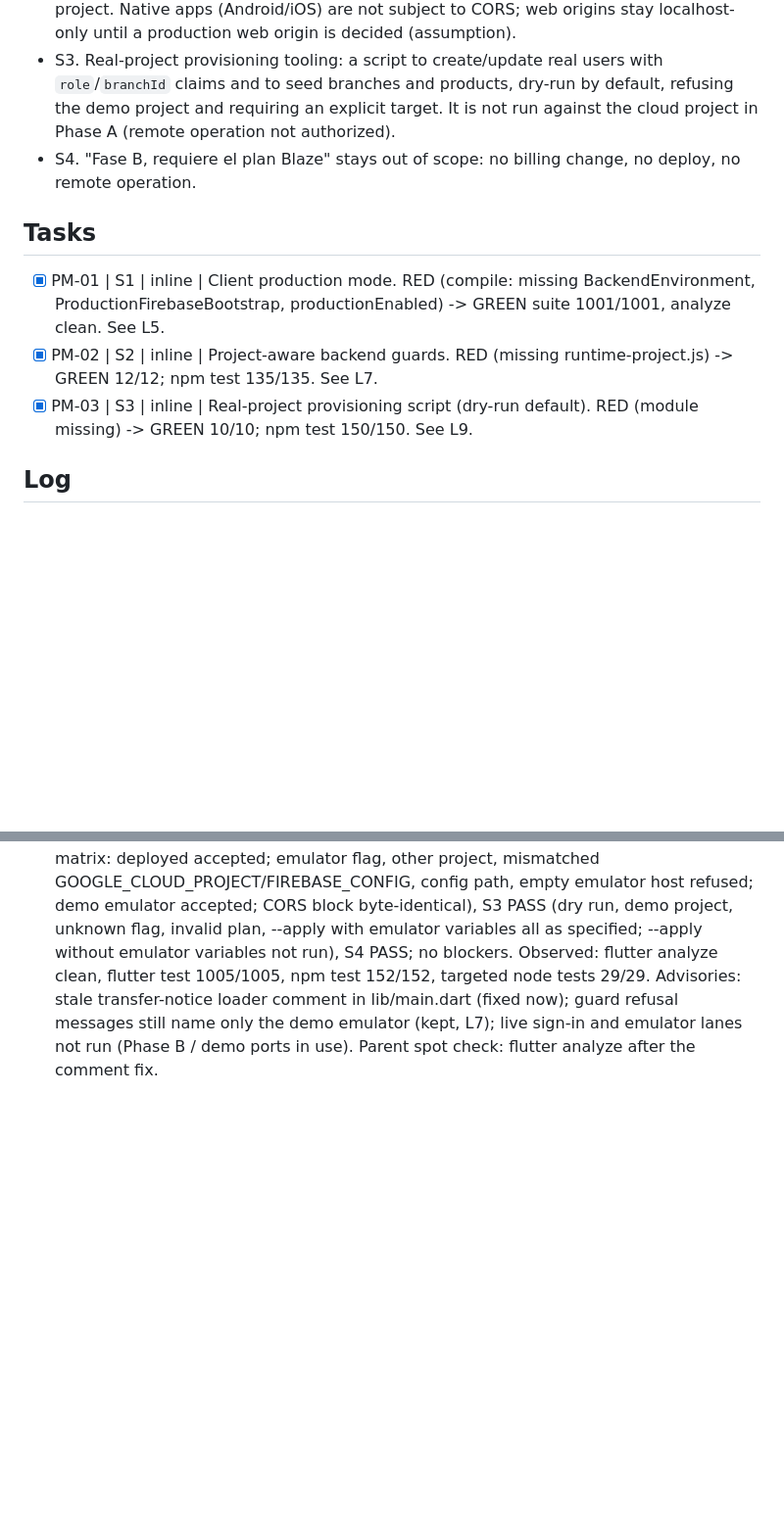
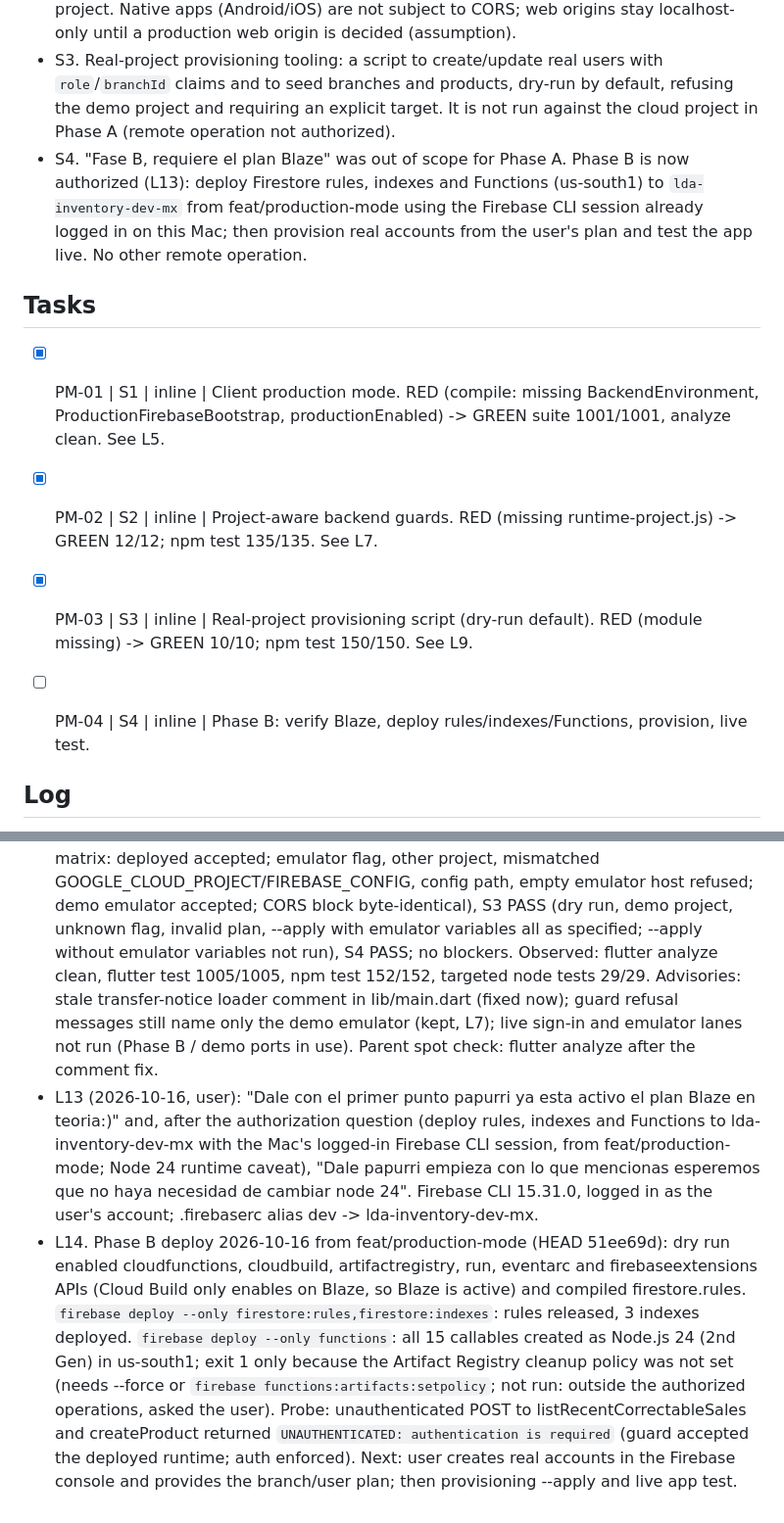
Before and after one commit to MarioRuizSC97/LdA-Software, a Markdown page: odd/tasks/production-mode.md, 2 parts joined by grey strips. Shown at 98% size. Drawn GitHub-style; blank space fills up the shorter version.

Commit message:
docs(odd): record Phase B deploy to lda-inventory-dev-mx

```diff
--- a/odd/tasks/production-mode.md
+++ b/odd/tasks/production-mode.md
@@ -6,12 +6,14 @@ Branch: feat/production-mode (worktree ~/LdA-Software-worktrees/production-mode,
 - S1. Client production mode. The app gains a third mode that signs in and runs against `lda-inventory-dev-mx` with `DefaultFirebaseOptions` (lib/firebase_options.dart), reusing the existing gateways and session claims (`role`, `branchId`). Demo and local-emulator modes keep their current behavior; the emulator trusted-app gate and web Auth preinit stay untouched for the emulator path.
 - S2. Project-aware backend. Every callable accepts the deployed project `lda-inventory-dev-mx` in addition to the `demo-lda-inventory` emulator, and keeps refusing any other project. Native apps (Android/iOS) are not subject to CORS; web origins stay localhost-only until a production web origin is decided (assumption).
 - S3. Real-project provisioning tooling: a script to create/update real users with `role`/`branchId` claims and to seed branches and products, dry-run by default, refusing the demo project and requiring an explicit target. It is not run against the cloud project in Phase A (remote operation not authorized).
-- S4. "Fase B, requiere el plan Blaze" stays out of scope: no billing change, no deploy, no remote operation.
+- S4. "Fase B, requiere el plan Blaze" was out of scope for Phase A. Phase B is now authorized (L13): deploy Firestore rules, indexes and Functions (us-south1) to `lda-inventory-dev-mx` from feat/production-mode using the Firebase CLI session already logged in on this Mac; then provision real accounts from the user's plan and test the app live. No other remote operation.
 
 ## Tasks
 - [x] PM-01 | S1 | inline | Client production mode. RED (compile: missing BackendEnvironment, ProductionFirebaseBootstrap, productionEnabled) -> GREEN suite 1001/1001, analyze clean. See L5.
 - [x] PM-02 | S2 | inline | Project-aware backend guards. RED (missing runtime-project.js) -> GREEN 12/12; npm test 135/135. See L7.
 - [x] PM-03 | S3 | inline | Real-project provisioning script (dry-run default). RED (module missing) -> GREEN 10/10; npm test 150/150. See L9.
+
+- [ ] PM-04 | S4 | inline | Phase B: verify Blaze, deploy rules/indexes/Functions, provision, live test.
 
 ## Log
 - L1 (2026-10-16, user): "Dale papurri, usamos el desarrollo que ya existe :)" (answer to: new Firebase project for production, or the existing development project `lda-inventory-dev-mx`).
@@ -26,3 +28,5 @@ Branch: feat/production-mode (worktree ~/LdA-Software-worktrees/production-mode,
 - L10. PM-03 review review-6f1d832ee9ecb025 (raised to high: item 2, sets claims on real accounts; lenses risk, reliability) over 6e9e997..87e1f57: APPROVED, acknowledged. Warnings fixed in a follow-up: duplicate emails are compared case-insensitively (two casings with different roles would have let the last claim write win); an account with any other custom claims is refused instead of having them erased by `setCustomUserClaims`; each validation case now asserts its own message; a non-'user-not-found' lookup failure is shown to abort before writes. npm test 152/152.
 - L11. Slice boundaries (feature-branch-chain inside feat/production-mode, base 2edfd79): PR1 PM-01 = 8ce5a2b, 4e10903; PR2 PM-02 = a4b552e, 6e9e997; PR3 PM-03 = 87e1f57, 2bbda7e. Nothing pushed; push/PR are the user's decision. Independent feature verifier launched over 2edfd79..HEAD.
 - L12. Independent feature verifier over 2edfd79..3fd85af: S1 PASS, S2 PASS (guard probe matrix: deployed accepted; emulator flag, other project, mismatched GOOGLE_CLOUD_PROJECT/FIREBASE_CONFIG, config path, empty emulator host refused; demo emulator accepted; CORS block byte-identical), S3 PASS (dry run, demo project, unknown flag, invalid plan, --apply with emulator variables all as specified; --apply without emulator variables not run), S4 PASS; no blockers. Observed: flutter analyze clean, flutter test 1005/1005, npm test 152/152, targeted node tests 29/29. Advisories: stale transfer-notice loader comment in lib/main.dart (fixed now); guard refusal messages still name only the demo emulator (kept, L7); live sign-in and emulator lanes not run (Phase B / demo ports in use). Parent spot check: flutter analyze after the comment fix.
+- L13 (2026-10-16, user): "Dale con el primer punto papurri ya esta activo el plan Blaze en teoria:)" and, after the authorization question (deploy rules, indexes and Functions to lda-inventory-dev-mx with the Mac's logged-in Firebase CLI session, from feat/production-mode; Node 24 runtime caveat), "Dale papurri empieza con lo que mencionas esperemos que no haya necesidad de cambiar node 24". Firebase CLI 15.31.0, logged in as the user's account; .firebaserc alias dev -> lda-inventory-dev-mx.
+- L14. Phase B deploy 2026-10-16 from feat/production-mode (HEAD 51ee69d): dry run enabled cloudfunctions, cloudbuild, artifactregistry, run, eventarc and firebaseextensions APIs (Cloud Build only enables on Blaze, so Blaze is active) and compiled firestore.rules. `firebase deploy --only firestore:rules,firestore:indexes`: rules released, 3 indexes deployed. `firebase deploy --only functions`: all 15 callables created as Node.js 24 (2nd Gen) in us-south1; exit 1 only because the Artifact Registry cleanup policy was not set (needs --force or `firebase functions:artifacts:setpolicy`; not run: outside the authorized operations, asked the user). Probe: unauthenticated POST to listRecentCorrectableSales and createProduct returned `UNAUTHENTICATED: authentication is required` (guard accepted the deployed runtime; auth enforced). Next: user creates real accounts in the Firebase console and provides the branch/user plan; then provisioning --apply and live app test.
```
